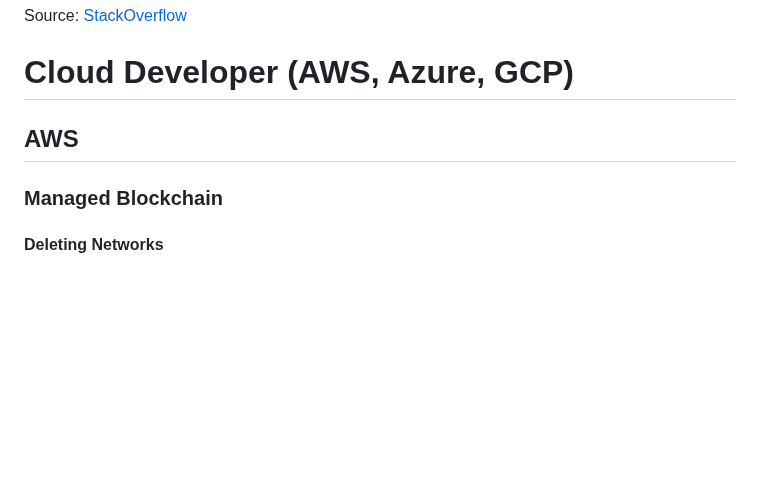
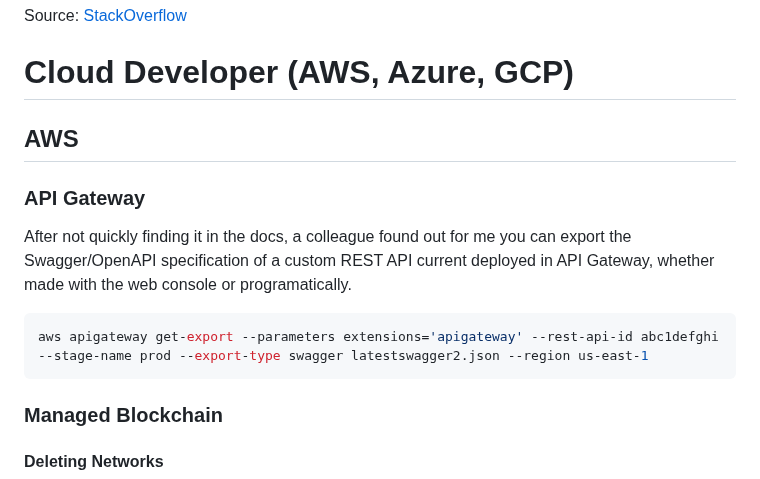
Before and after one commit to aj-stein/notebook, a Markdown page: computing/notes.md, the part around the change. Rendered like a GitHub page; blank space fills up the shorter version.

Commit message:
Save how to Swagger export for API GW before I forget, hat tip to @nikitawootten-nist.

````diff
--- a/computing/notes.md
+++ b/computing/notes.md
@@ -349,6 +349,14 @@ Source: [StackOverflow](https://askubuntu.com/a/175547)
 
 ## AWS
 
+### API Gateway
+
+After not quickly finding it in the docs, a colleague found out for me you can export the Swagger/OpenAPI specification of a custom REST API current deployed in API Gateway, whether made with the web console or programatically.
+
+```sh
+aws apigateway get-export --parameters extensions='apigateway' --rest-api-id abc1defghi --stage-name prod --export-type swagger latestswagger2.json --region us-east-1
+```
+
 ### Managed Blockchain
 
 #### Deleting Networks
````
